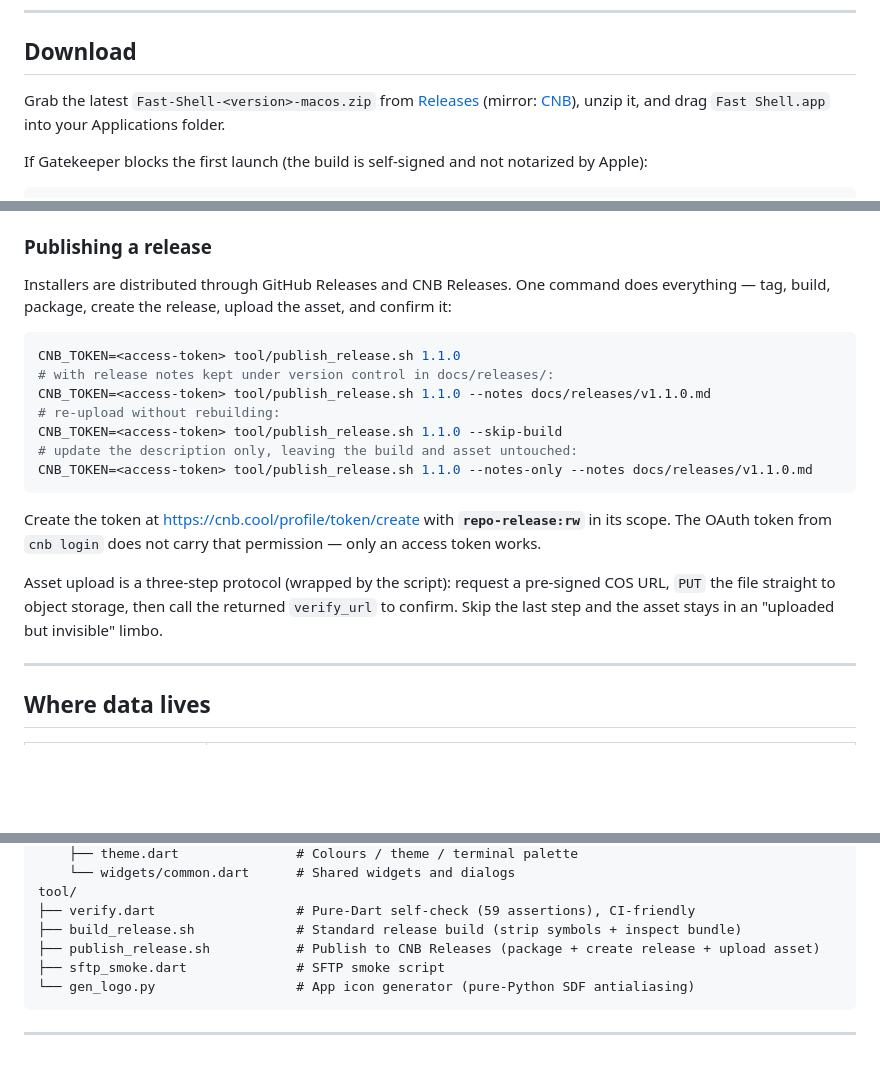
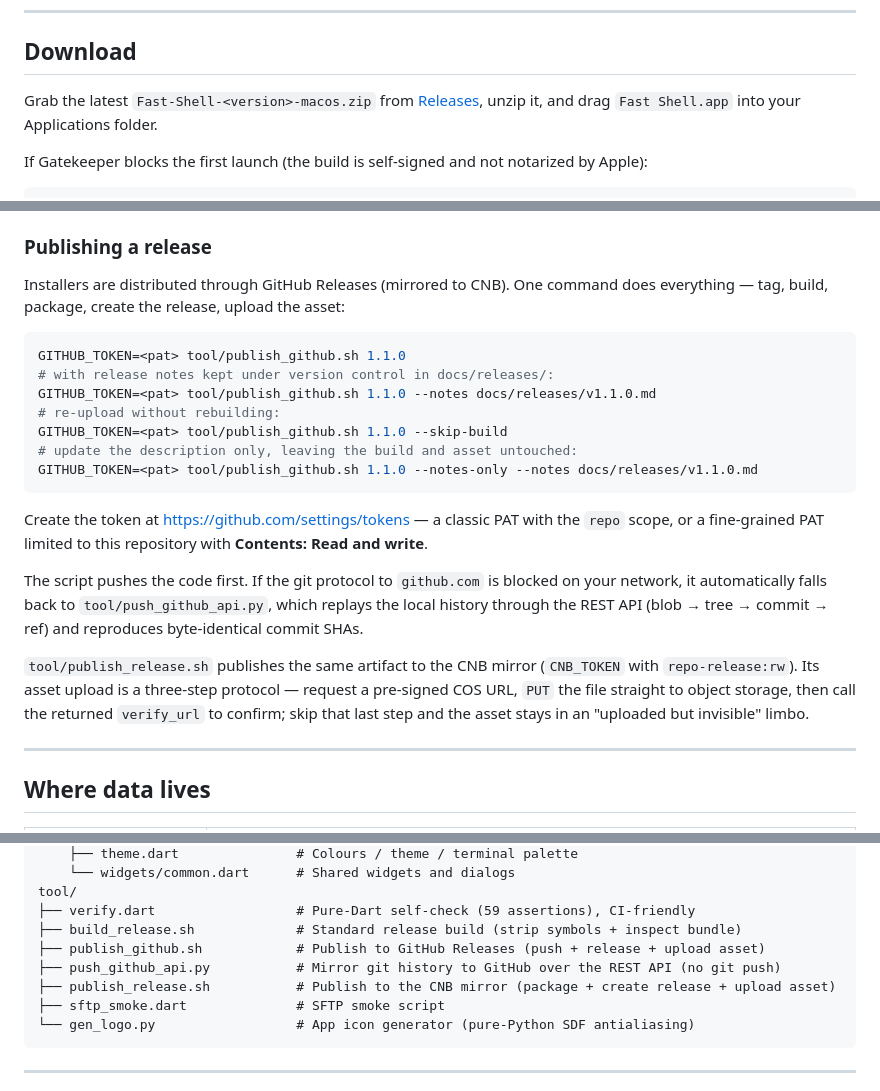
Before and after one commit to Eric-hhaip/fast-shell, a Markdown page: README.md, 3 parts joined by grey strips. Rendered like a GitHub page; blank space fills up the shorter version.

Commit message:
docs(readme): 英文版改为纯 GitHub 视角，去掉下载与克隆处的 CNB 链接

````diff
--- a/README.md
+++ b/README.md
@@ -15,8 +15,7 @@ Built with Flutter 3.47 (macOS desktop) · dartssh2 (SSH / SFTP) · xterm.dart (
 ## Download
 
 Grab the latest `Fast-Shell-<version>-macos.zip` from
-[Releases](https://github.com/Eric-hhaip/fast-shell/releases) (mirror:
-[CNB](https://cnb.cool/hhaip.com/opensource/fast-shell/-/releases)), unzip it, and drag `Fast Shell.app`
+[Releases](https://github.com/Eric-hhaip/fast-shell/releases), unzip it, and drag `Fast Shell.app`
 into your Applications folder.
 
 If Gatekeeper blocks the first launch (the build is self-signed and not notarized by Apple):
@@ -202,25 +199,30 @@ The required capabilities are already declared in `macos/Runner/*.entitlements`.
 
 ### Publishing a release
 
-Installers are distributed through GitHub Releases and CNB Releases. One command does everything —
-tag, build, package, create the release, upload the asset, and confirm it:
+Installers are distributed through GitHub Releases (mirrored to CNB). One command does everything —
+tag, build, package, create the release, upload the asset:
 
 ```bash
-CNB_TOKEN=<access-token> tool/publish_release.sh 1.1.0
+GITHUB_TOKEN=<pat> tool/publish_github.sh 1.1.0
 # with release notes kept under version control in docs/releases/:
-CNB_TOKEN=<access-token> tool/publish_release.sh 1.1.0 --notes docs/releases/v1.1.0.md
+GITHUB_TOKEN=<pat> tool/publish_github.sh 1.1.0 --notes docs/releases/v1.1.0.md
 # re-upload without rebuilding:
-CNB_TOKEN=<access-token> tool/publish_release.sh 1.1.0 --skip-build
+GITHUB_TOKEN=<pat> tool/publish_github.sh 1.1.0 --skip-build
 # update the description only, leaving the build and asset untouched:
-CNB_TOKEN=<access-token> tool/publish_release.sh 1.1.0 --notes-only --notes docs/releases/v1.1.0.md
+GITHUB_TOKEN=<pat> tool/publish_github.sh 1.1.0 --notes-only --notes docs/releases/v1.1.0.md
 ```
 
-Create the token at <https://cnb.cool/profile/token/create> with **`repo-release:rw`** in its scope. The
-OAuth token from `cnb login` does not carry that permission — only an access token works.
+Create the token at <https://github.com/settings/tokens> — a classic PAT with the `repo` scope, or a
+fine-grained PAT limited to this repository with **Contents: Read and write**.
 
-Asset upload is a three-step protocol (wrapped by the script): request a pre-signed COS URL, `PUT` the file
-straight to object storage, then call the returned `verify_url` to confirm. Skip the last step and the asset
-stays in an "uploaded but invisible" limbo.
+The script pushes the code first. If the git protocol to `github.com` is blocked on your network, it
+automatically falls back to `tool/push_github_api.py`, which replays the local history through the REST
+API (blob → tree → commit → ref) and reproduces byte-identical commit SHAs.
+
+`tool/publish_release.sh` publishes the same artifact to the CNB mirror (`CNB_TOKEN` with
+`repo-release:rw`). Its asset upload is a three-step protocol — request a pre-signed COS URL, `PUT` the
+file straight to object storage, then call the returned `verify_url` to confirm; skip that last step and
+the asset stays in an "uploaded but invisible" limbo.
 
 ---
 
@@ -271,7 +273,9 @@ lib/
 tool/
 ├── verify.dart                  # Pure-Dart self-check (59 assertions), CI-friendly
 ├── build_release.sh             # Standard release build (strip symbols + inspect bundle)
-├── publish_release.sh           # Publish to CNB Releases (package + create release + upload asset)
+├── publish_github.sh            # Publish to GitHub Releases (push + release + upload asset)
+├── push_github_api.py           # Mirror git history to GitHub over the REST API (no git push)
+├── publish_release.sh           # Publish to the CNB mirror (package + create release + upload asset)
 ├── sftp_smoke.dart              # SFTP smoke script
 └── gen_logo.py                  # App icon generator (pure-Python SDF antialiasing)
 ```
````
Also changed, not shown: other parts of README.md (+0 -2 lines), README.zh-CN.md (+14 -9 lines).
